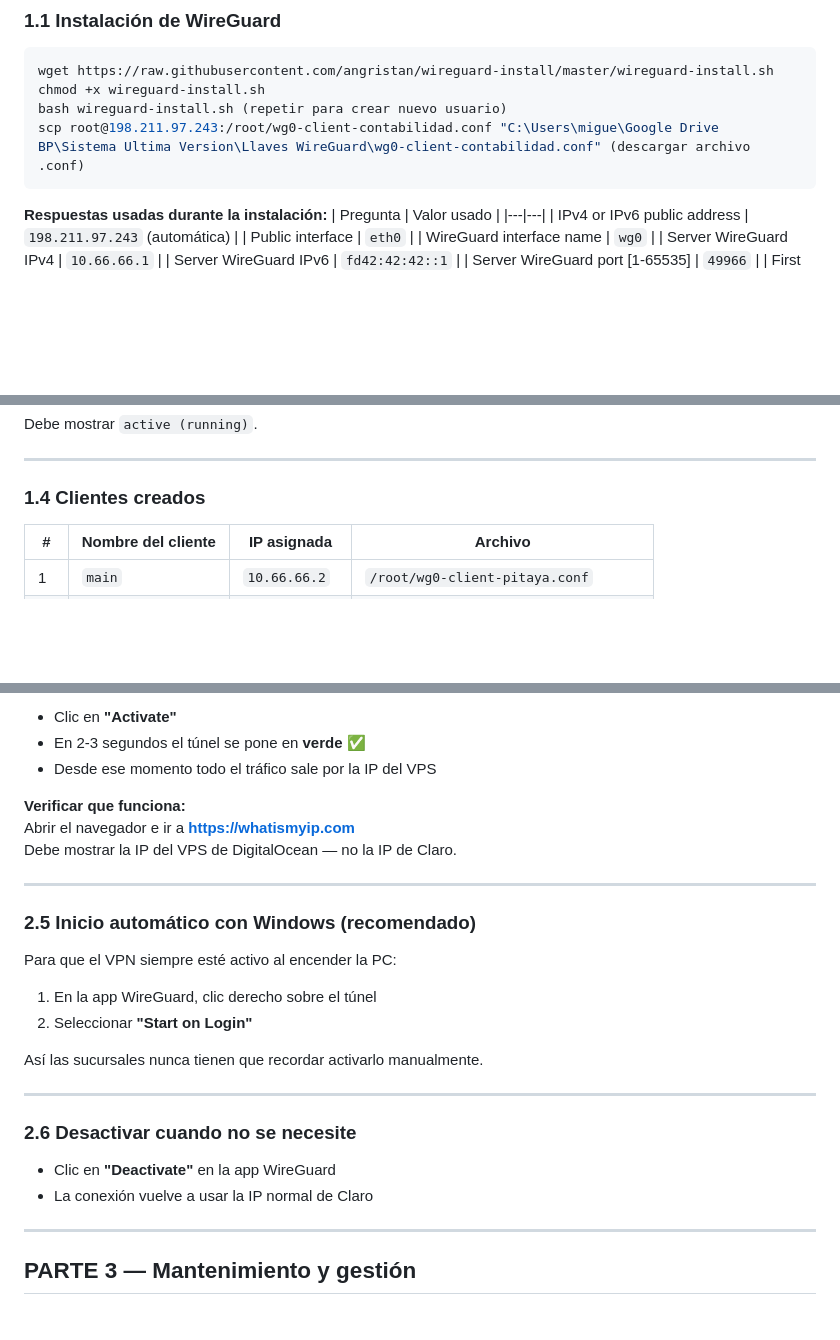
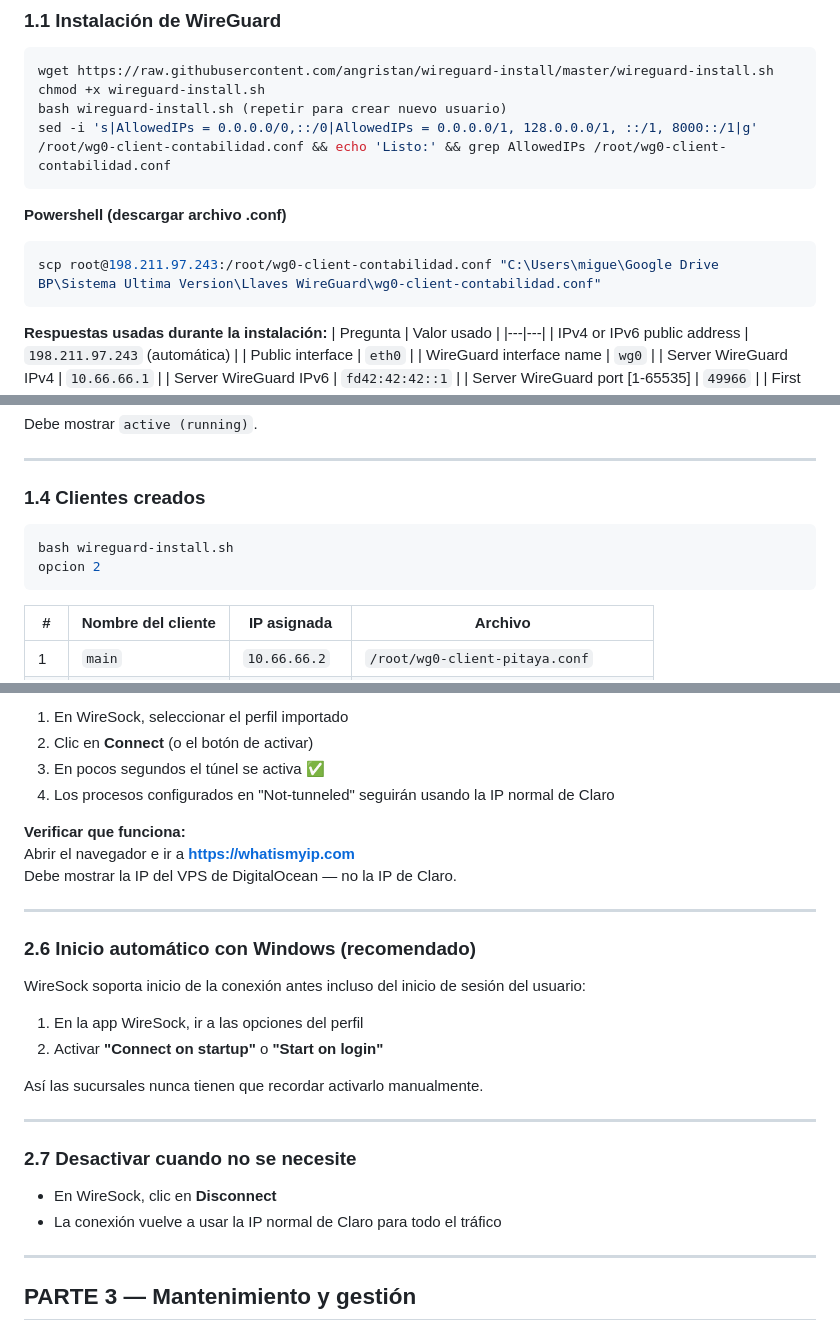
Before and after one commit to MiguelGotea/talento.batidospitaya, a Markdown page: docs/wireguard-vpn-batidospitaya.md, 3 parts joined by grey strips. Rendered like a GitHub page; blank space fills up the shorter version.

````diff
--- a/docs/wireguard-vpn-batidospitaya.md
+++ b/docs/wireguard-vpn-batidospitaya.md
@@ -16,7 +16,12 @@
 wget https://raw.githubusercontent.com/angristan/wireguard-install/master/wireguard-install.sh
 chmod +x wireguard-install.sh
 bash wireguard-install.sh (repetir para crear nuevo usuario)
-scp root@198.211.97.243:/root/wg0-client-contabilidad.conf "C:\Users\migue\Google Drive BP\Sistema Ultima Version\Llaves WireGuard\wg0-client-contabilidad.conf" (descargar archivo .conf)
+sed -i 's|AllowedIPs = 0.0.0.0/0,::/0|AllowedIPs = 0.0.0.0/1, 128.0.0.0/1, ::/1, 8000::/1|g' /root/wg0-client-contabilidad.conf && echo 'Listo:' && grep AllowedIPs /root/wg0-client-contabilidad.conf
+```
+
+**Powershell (descargar archivo .conf)**
+```bash
+scp root@198.211.97.243:/root/wg0-client-contabilidad.conf "C:\Users\migue\Google Drive BP\Sistema Ultima Version\Llaves WireGuard\wg0-client-contabilidad.conf"
 ```
 
 **Respuestas usadas durante la instalación:**
@@ -58,6 +63,11 @@ Debe mostrar `active (running)`.
 ---
 
 ### 1.4 Clientes creados
+
+```bash
+bash wireguard-install.sh
+opcion 2
+```
 
 | # | Nombre del cliente | IP asignada | Archivo |
 |---|---|---|---|
@@ -167,7 +202,8 @@ AllowedIPs = 0.0.0.0/0,::/0
 
-- Clic en **"Activate"**
-- En 2-3 segundos el túnel se pone en **verde** ✅
-- Desde ese momento todo el tráfico sale por la IP del VPS
+1. En WireSock, seleccionar el perfil importado
+2. Clic en **Connect** (o el botón de activar)
+3. En pocos segundos el túnel se activa ✅
+4. Los procesos configurados en "Not-tunneled" seguirán usando la IP normal de Claro
 
 **Verificar que funciona:**
 Abrir el navegador e ir a **https://whatismyip.com**
@@ -175,21 +211,21 @@ Debe mostrar la IP del VPS de DigitalOcean — no la IP de Claro.
 
 ---
 
-### 2.5 Inicio automático con Windows (recomendado)
+### 2.6 Inicio automático con Windows (recomendado)
 
-Para que el VPN siempre esté activo al encender la PC:
+WireSock soporta inicio de la conexión antes incluso del inicio de sesión del usuario:
 
-1. En la app WireGuard, clic derecho sobre el túnel
-2. Seleccionar **"Start on Login"**
+1. En la app WireSock, ir a las opciones del perfil
+2. Activar **"Connect on startup"** o **"Start on login"**
 
 Así las sucursales nunca tienen que recordar activarlo manualmente.
 
 ---
 
-### 2.6 Desactivar cuando no se necesite
+### 2.7 Desactivar cuando no se necesite
 
-- Clic en **"Deactivate"** en la app WireGuard
-- La conexión vuelve a usar la IP normal de Claro
+- En WireSock, clic en **Disconnect**
+- La conexión vuelve a usar la IP normal de Claro para todo el tráfico
 
 ---
 
````
Also changed, not shown: other parts of docs/wireguard-vpn-batidospitaya.md (+48 -23 lines).
